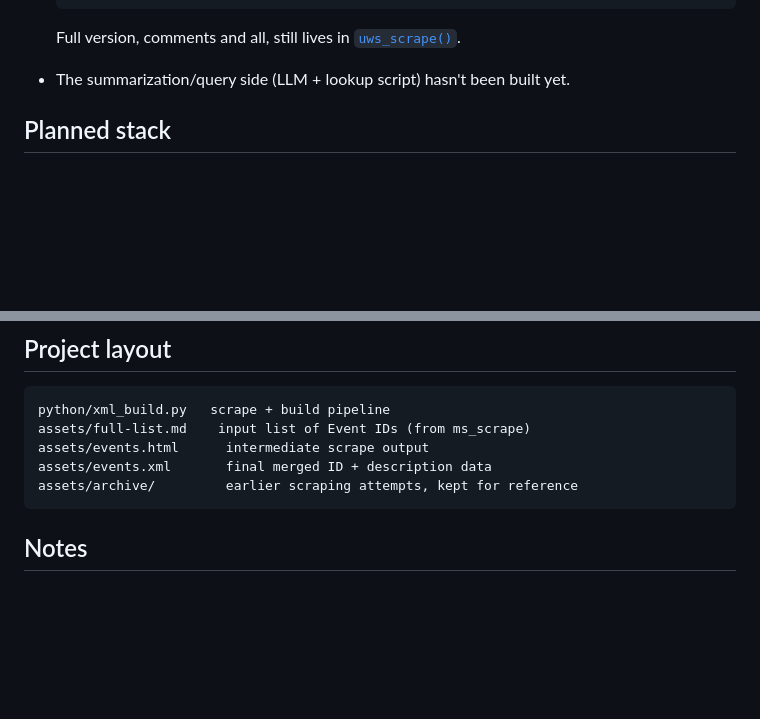
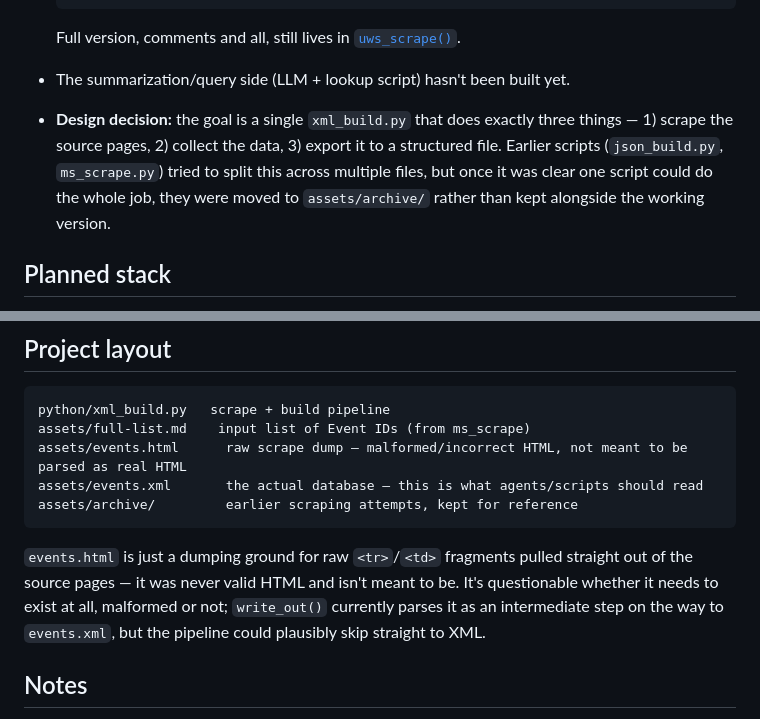
Before and after one commit to PicodeRooster/Windows-Event-ID-Summarizer, a Markdown page: README.md, 2 parts joined by grey strips. Rendered like a GitHub page; blank space fills up the shorter version.

Commit message:
tweaked README.md

````diff
--- a/README.md
+++ b/README.md
@@ -43,6 +43,7 @@ Look up a Windows Event ID and get a plain-language summary back — offline, wi
 
   Full version, comments and all, still lives in [`uws_scrape()`](python/xml_build.py#L48-L75).
 - The summarization/query side (LLM + lookup script) hasn't been built yet.
+- **Design decision:** the goal is a single `xml_build.py` that does exactly three things — 1) scrape the source pages, 2) collect the data, 3) export it to a structured file. Earlier scripts (`json_build.py`, `ms_scrape.py`) tried to split this across multiple files, but once it was clear one script could do the whole job, they were moved to `assets/archive/` rather than kept alongside the working version.
 
 ## Planned stack
 
@@ -63,10 +64,12 @@ Rebuilds `assets/events.html` and `assets/events.xml` from scratch by re-scrapin
 ```
 python/xml_build.py   scrape + build pipeline
 assets/full-list.md    input list of Event IDs (from ms_scrape)
-assets/events.html      intermediate scrape output
-assets/events.xml       final merged ID + description data
+assets/events.html      raw scrape dump — malformed/incorrect HTML, not meant to be parsed as real HTML
+assets/events.xml       the actual database — this is what agents/scripts should read
 assets/archive/         earlier scraping attempts, kept for reference
 ```
+
+`events.html` is just a dumping ground for raw `<tr>`/`<td>` fragments pulled straight out of the source pages — it was never valid HTML and isn't meant to be. It's questionable whether it needs to exist at all, malformed or not; `write_out()` currently parses it as an intermediate step on the way to `events.xml`, but the pipeline could plausibly skip straight to XML.
 
 ## Notes
 
````
